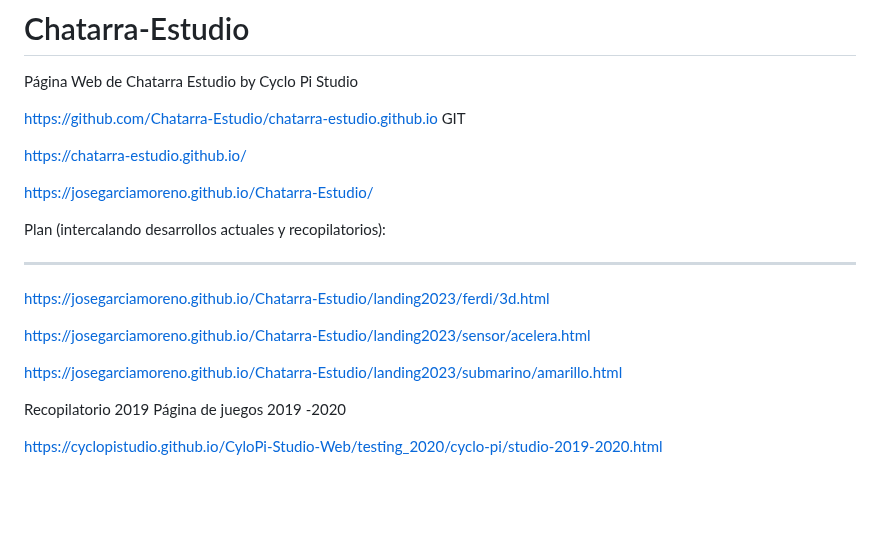
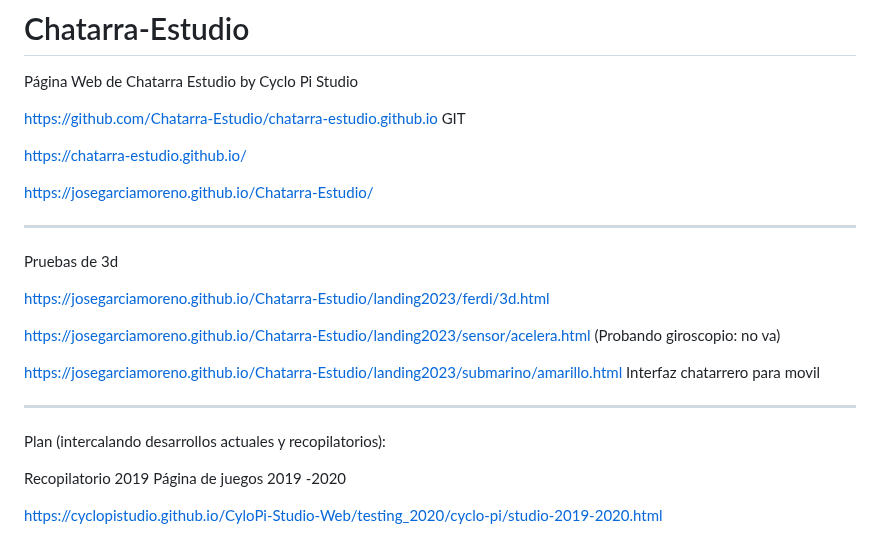
Before and after one commit to JoseGarciaMoreno/Chatarra-Estudio, a Markdown page: README.md, the part around the change. GitHub-like rendering; blank space fills up the shorter version.

```diff
--- a/README.md
+++ b/README.md
@@ -8,16 +8,19 @@ https://chatarra-estudio.github.io/
 
 https://josegarciamoreno.github.io/Chatarra-Estudio/
 
-Plan (intercalando desarrollos actuales y recopilatorios):
 
+------------------------------------------
+Pruebas de 3d
+
+https://josegarciamoreno.github.io/Chatarra-Estudio/landing2023/ferdi/3d.html
+
+https://josegarciamoreno.github.io/Chatarra-Estudio/landing2023/sensor/acelera.html (Probando giroscopio: no va)
+
+https://josegarciamoreno.github.io/Chatarra-Estudio/landing2023/submarino/amarillo.html Interfaz chatarrero para movil
 
 ------------------------------------------
 
-https://josegarciamoreno.github.io/Chatarra-Estudio/landing2023/ferdi/3d.html
-
-https://josegarciamoreno.github.io/Chatarra-Estudio/landing2023/sensor/acelera.html
-
-https://josegarciamoreno.github.io/Chatarra-Estudio/landing2023/submarino/amarillo.html
+Plan (intercalando desarrollos actuales y recopilatorios):
 
 Recopilatorio 2019
 Página de juegos 2019 -2020
```
